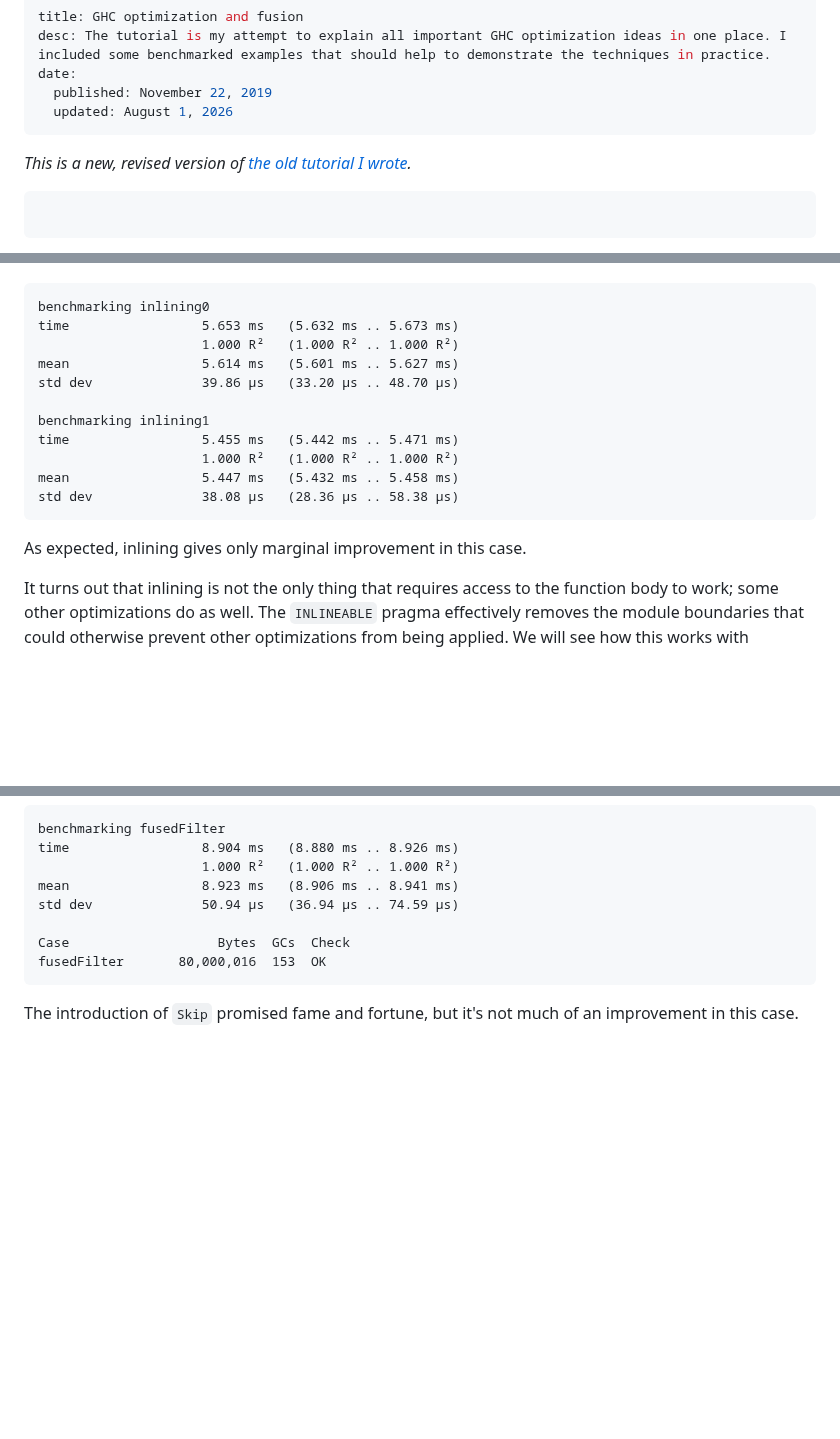
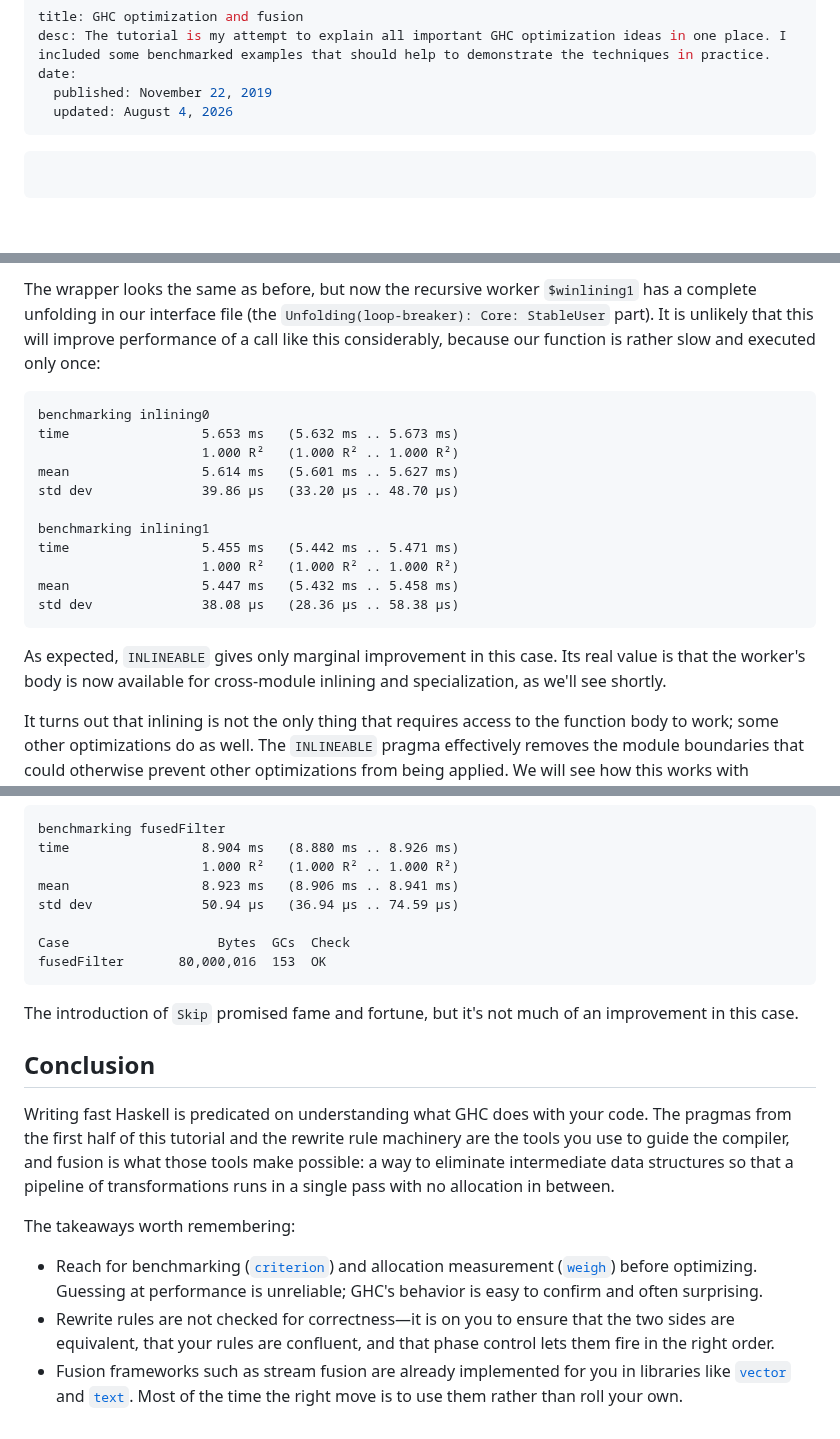
Before and after one commit to mrkkrp/markkarpov.com, a Markdown page: tutorial/ghc-optimization-and-fusion.md, 3 parts joined by grey strips. Rendered like a GitHub page; blank space fills up the shorter version.

Commit message:
Update the GHC optimization and fusion tutorial

````diff
--- a/tutorial/ghc-optimization-and-fusion.md
+++ b/tutorial/ghc-optimization-and-fusion.md
@@ -3,11 +3,8 @@ title: GHC optimization and fusion
 desc: The tutorial is my attempt to explain all important GHC optimization ideas in one place. I included some benchmarked examples that should help to demonstrate the techniques in practice.
 date:
   published: November 22, 2019
-  updated: August 1, 2026
+  updated: August 4, 2026
 ---
-
-*This is a new, revised version of [the old tutorial I
-wrote][original-tutorial].*
 
 ```toc
 ```
@@ -320,3 +307,8 @@ only once:
+The wrapper looks the same as before, but now the recursive worker
+`$winlining1` has a complete unfolding in our interface file (the
+`Unfolding(loop-breaker): Core: StableUser` part). It is unlikely that this
+will improve performance of a call like this considerably, because our
+function is rather slow and executed only once:
 
 ```
 benchmarking inlining0
@@ -332,7 +324,9 @@ mean                 5.447 ms   (5.432 ms .. 5.458 ms)
 std dev              38.08 μs   (28.36 μs .. 58.38 μs)
 ```
 
-As expected, inlining gives only marginal improvement in this case.
+As expected, `INLINEABLE` gives only marginal improvement in this case. Its
+real value is that the worker's body is now available for cross-module
+inlining and specialization, as we'll see shortly.
 
 It turns out that inlining is not the only thing that requires access to the
 function body to work; some other optimizations do as well. The `INLINEABLE`
@@ -1663,5 +1671,24 @@ fusedFilter       80,000,016  153  OK
 The introduction of `Skip` promised fame and fortune, but it's not much of an
 improvement in this case.
 
-[original-tutorial]: https://www.stackbuilders.com/tutorials/haskell/ghc-optimization-and-fusion/
-[secrets-of-ghc-inliner]: http://research.microsoft.com/en-us/um/people/simonpj/Papers/inlining/inline.pdf
+## Conclusion
+
+Writing fast Haskell is predicated on understanding what GHC does with your
+code. The pragmas from the first half of this tutorial and the rewrite rule
+machinery are the tools you use to guide the compiler, and fusion is what
+those tools make possible: a way to eliminate intermediate data structures
+so that a pipeline of transformations runs in a single pass with no
+allocation in between.
+
+The takeaways worth remembering:
+
+* Reach for benchmarking ([`criterion`][criterion]) and allocation
+  measurement ([`weigh`][weigh]) before optimizing. Guessing at performance
+  is unreliable; GHC's behavior is easy to confirm and often surprising.
+* Rewrite rules are not checked for correctness—it is on you to ensure that
+  the two sides are equivalent, that your rules are confluent, and that
+  phase control lets them fire in the right order.
+* Fusion frameworks such as stream fusion are already implemented for you in
+  libraries like [`vector`][vector] and [`text`][text]. Most of the time the
+  right move is to use them rather than roll your own.
+
````
Also changed, not shown: other parts of tutorial/ghc-optimization-and-fusion.md (+123 -116 lines).
